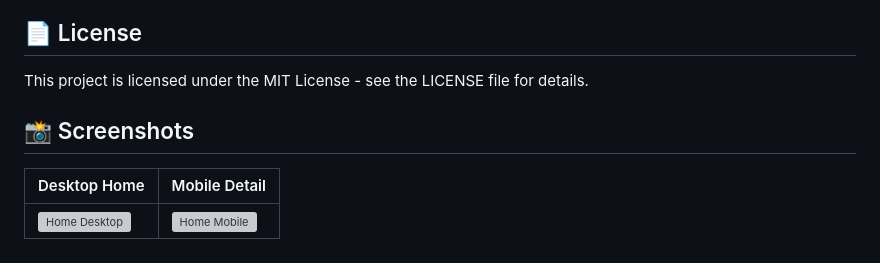
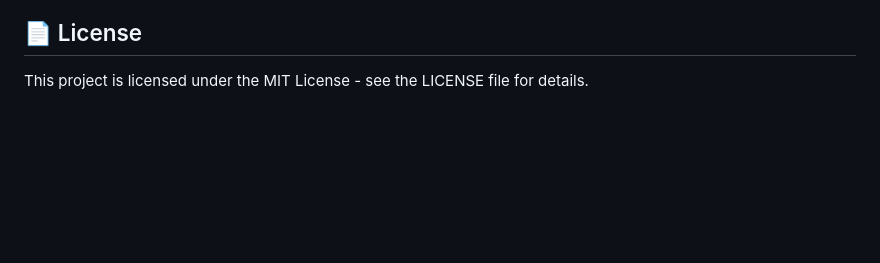
Before and after one commit to nitinpanchal123/nitinportfolio, a Markdown page: README.md, the part around the change. GitHub-like rendering; blank space fills up the shorter version; grey boxes are pictures that could not be loaded.

Commit message:
update in README file
updated README.

```diff
--- a/README.md
+++ b/README.md
@@ -87,8 +87,3 @@ flutter run
 ---
 ## 📄 License
 This project is licensed under the MIT License - see the LICENSE file for details.
-
-## 📸 Screenshots
-| Desktop Home | Mobile Detail |
-| :--- | :--- |
-| ![Home Desktop](test/goldens/home_desktop.png) | ![Home Mobile](test/goldens/home_mobile.png) |
```
